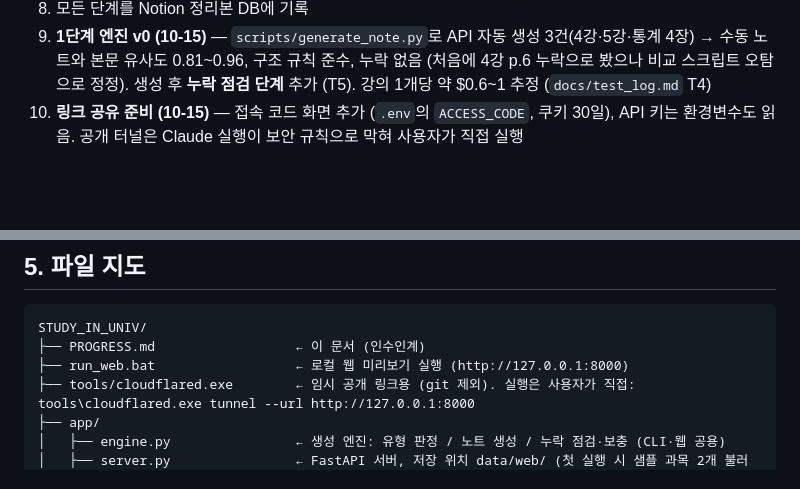
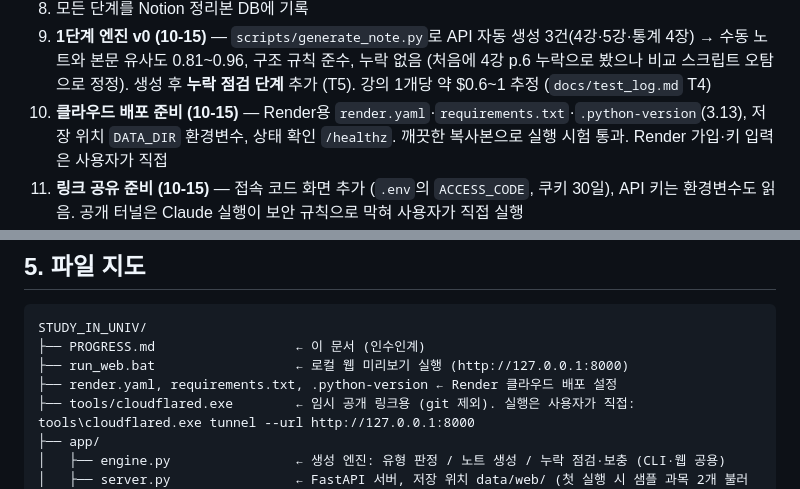
Before and after one commit to kjyilj0707/STUDY_IN_UNIV, a Markdown page: PROGRESS.md, 2 parts joined by grey strips. Rendered like a GitHub page; blank space fills up the shorter version.

Commit message:
PROGRESS: 클라우드 배포 준비 기록
Co-Authored-By: Claude Opus 5.5 <noreply@anthropic.com>

```diff
--- a/PROGRESS.md
+++ b/PROGRESS.md
@@ -61,6 +61,7 @@
 7. **테스트 T2 (B1)** — 통계와사회 4장 PPT 43장 → 장별 노트(예제 24개, 수식 LaTeX) → 승인
 8. 모든 단계를 Notion 정리본 DB에 기록
 10. **1단계 엔진 v0 (10-15)** — `scripts/generate_note.py`로 API 자동 생성 3건(4강·5강·통계 4장) → 수동 노트와 본문 유사도 0.81~0.96, 구조 규칙 준수, 누락 없음 (처음에 4강 p.6 누락으로 봤으나 비교 스크립트 오탐으로 정정). 생성 후 **누락 점검 단계** 추가 (T5). 강의 1개당 약 $0.6~1 추정 (`docs/test_log.md` T4)
+13. **클라우드 배포 준비 (10-15)** — Render용 `render.yaml`·`requirements.txt`·`.python-version`(3.13), 저장 위치 `DATA_DIR` 환경변수, 상태 확인 `/healthz`. 깨끗한 복사본으로 실행 시험 통과. Render 가입·키 입력은 사용자가 직접
 12. **링크 공유 준비 (10-15)** — 접속 코드 화면 추가 (`.env`의 `ACCESS_CODE`, 쿠키 30일), API 키는 환경변수도 읽음. 공개 터널은 Claude 실행이 보안 규칙으로 막혀 사용자가 직접 실행
 11. **로컬 웹 미리보기 (10-15)** — `app/` (FastAPI + 화면 한 장). 수업계획서 → 유형 판정(근거·주차 추출) → 파이프라인 → 강의 PDF 업로드·예상 비용 → 노트 생성 + 누락 점검 → 노트 보기(목차·수식·필기 여백·인쇄·마크다운 받기). `run_web.bat` 더블클릭으로 실행. 판정 1회 약 $0.09
 9. **테스트 T3 (A1 반복, 10-15)** — 고전문학 5강 가전 PPT 34장 → 강의 노트. 규칙 v1 그대로 통함, 요약표 "형식"→"의인화 대상" 열만 변경 → **사용자 확인 대기**
@@ -98,6 +99,7 @@
 STUDY_IN_UNIV/
 ├── PROGRESS.md                  ← 이 문서 (인수인계)
 ├── run_web.bat                  ← 로컬 웹 미리보기 실행 (http://127.0.0.1:8000)
+├── render.yaml, requirements.txt, .python-version ← Render 클라우드 배포 설정
 ├── tools/cloudflared.exe        ← 임시 공개 링크용 (git 제외). 실행은 사용자가 직접: tools\cloudflared.exe tunnel --url http://127.0.0.1:8000
 ├── app/
 │   ├── engine.py                ← 생성 엔진: 유형 판정 / 노트 생성 / 누락 점검·보충 (CLI·웹 공용)
```
